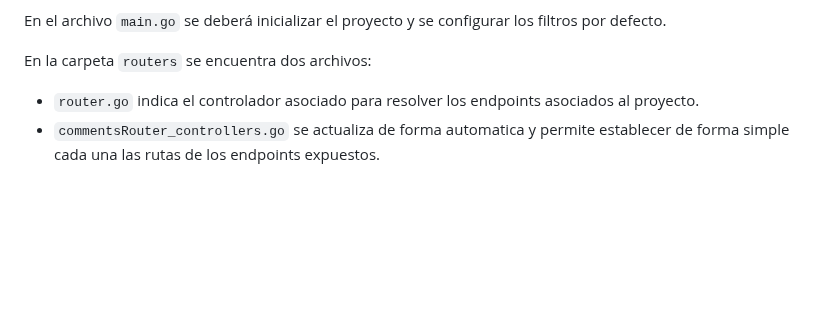
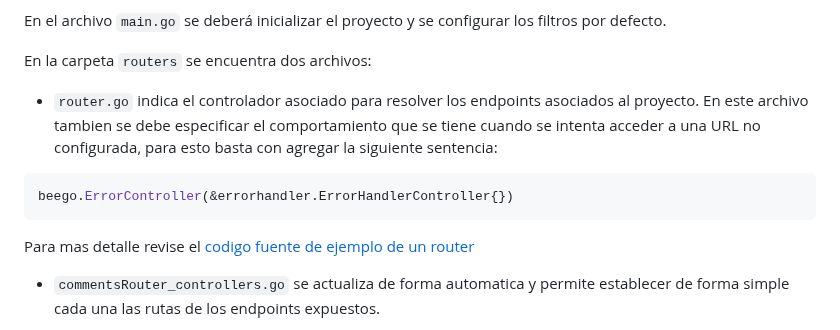
Before and after one commit to udistrital/lineamientos_oas, a Markdown page: generacion_de_apis/logica_orientada_a_funciones.md, the part around the change. Drawn GitHub-style; blank space fills up the shorter version.

Commit message:
feat: udistrital/sga_documentacion#149 Se agrega manejo de error en router

````diff
--- a/generacion_de_apis/logica_orientada_a_funciones.md
+++ b/generacion_de_apis/logica_orientada_a_funciones.md
@@ -42,7 +42,13 @@ Con el fin de ordenar y estandarizar los desarrollos de cada mid, se plantea seg
 En el archivo `main.go` se deberá inicializar el proyecto y se configurar los filtros por defecto.
 
 En la carpeta `routers` se encuentra dos archivos:
-- `router.go` indica el controlador asociado para resolver los endpoints asociados al proyecto.
+- `router.go` indica el controlador asociado para resolver los endpoints asociados al proyecto. En este archivo tambien se debe especificar el comportamiento que se tiene cuando se intenta acceder a una URL no configurada, para esto basta con agregar la siguiente sentencia:
+
+```go
+beego.ErrorController(&errorhandler.ErrorHandlerController{})
+```
+Para mas detalle revise el [codigo fuente de ejemplo de un router](https://github.com/udistrital/sga_tercero_mid/blob/develop/routers/router.go)
+
 - `commentsRouter_controllers.go` se actualiza de forma automatica y permite establecer de forma simple cada una las rutas de los endpoints expuestos.
 
 En la carpeta `controllers` se encuentran los controladores asociados en la carpeta de `routers`, aquí no se debe especificar lógica de negocio, simplemente se debe realizar un llamado a un `service` asociado al controlador y mapear la respuesta.
````
